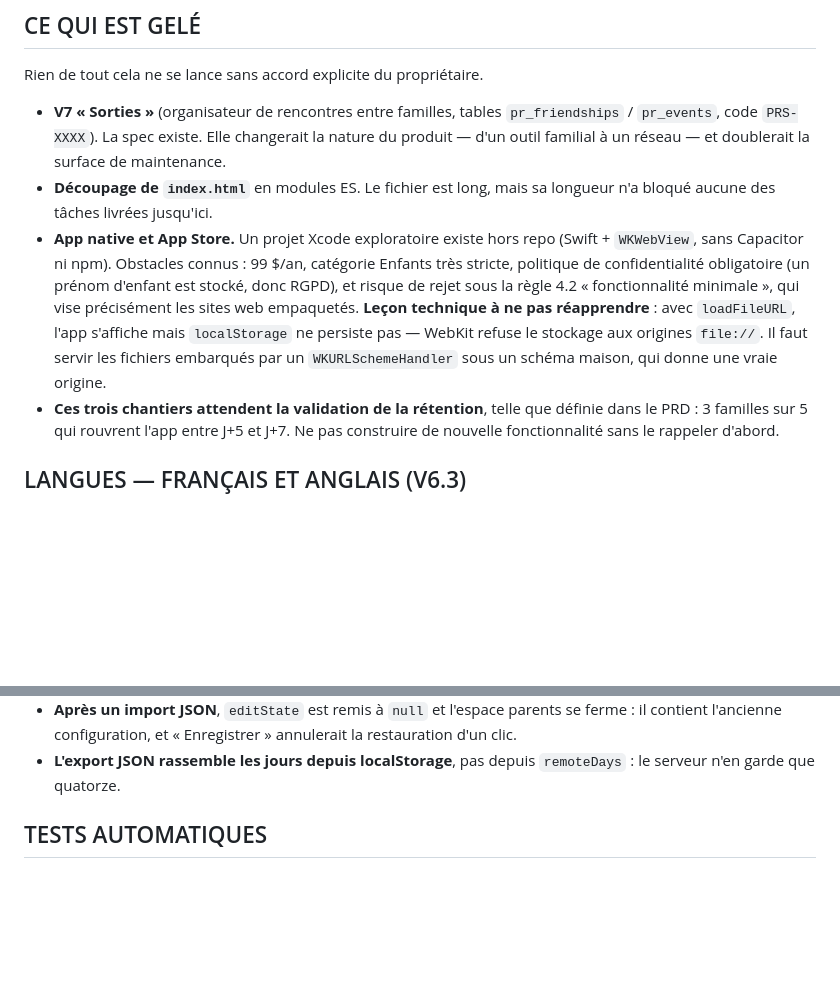
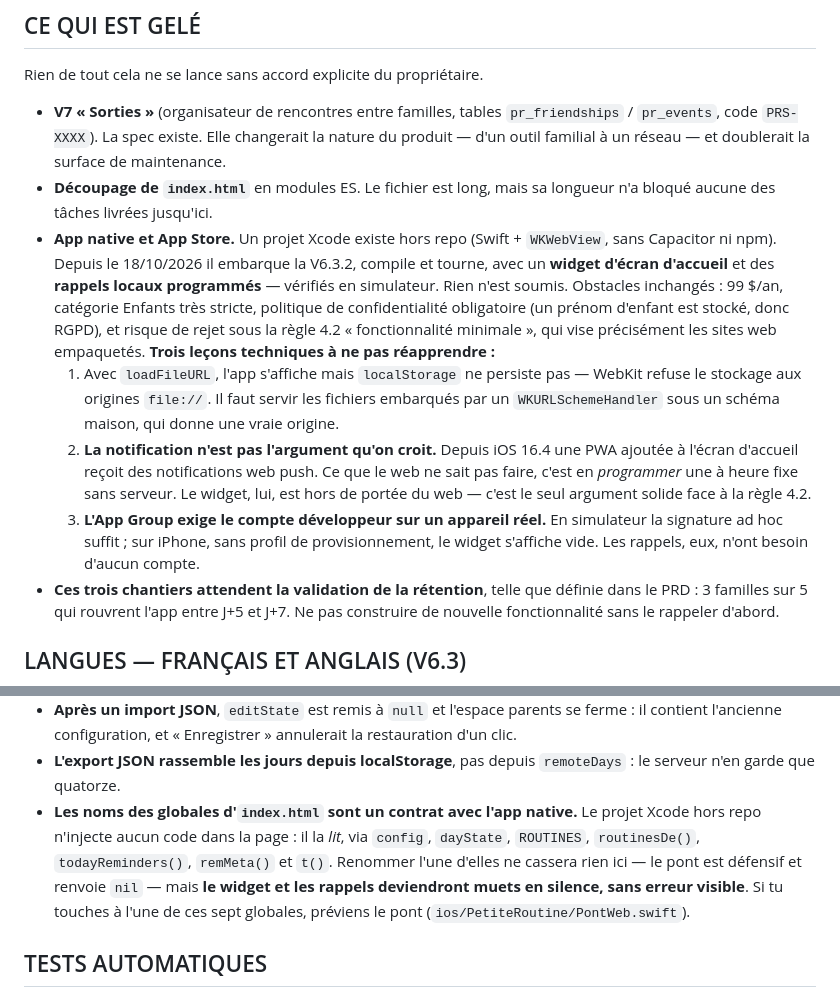
Before and after one commit to sxbconsulting/petite-routine, a Markdown page: CLAUDE.md, 2 parts joined by grey strips. Drawn GitHub-style; blank space fills up the shorter version.

Commit message:
CLAUDE.md : le natif n est plus exploratoire, et son contrat avec index.html
Le projet Xcode hors repo embarque desormais la V6.3.2, avec un widget
d ecran d accueil et des rappels locaux programmes, verifies en simulateur
le 18/10/2026. Rien n est soumis a l App Store.

Deux mises a jour :

- Chantier gele "App native" : etat reel, plus deux lecons techniques.
  La notification n est pas l argument qu on croit (depuis iOS 16.4 une PWA
  ajoutee a l ecran d accueil recoit du web push ; ce que le web ne sait pas
  faire, c est en programmer une sans serveur). Et l App Group exige le
  compte developpeur sur un appareil reel.

- Nouveau piege : les noms des globales d index.html sont un contrat avec
  l app native. Le pont Swift lit config, dayState, ROUTINES, routinesDe,
  todayReminders, remMeta et t sans rien injecter. En renommer une ne casse
  rien ici, mais rend le widget et les rappels muets en silence.

Tests : 57 / 57 au vert, lances sur le Mac avant ce commit.

Co-Authored-By: Claude Opus 5 <noreply@anthropic.com>

```diff
--- a/CLAUDE.md
+++ b/CLAUDE.md
@@ -142,16 +142,28 @@ Rien de tout cela ne se lance sans accord explicite du propriétaire.
   doublerait la surface de maintenance.
 - **Découpage de `index.html`** en modules ES. Le fichier est long, mais sa
   longueur n'a bloqué aucune des tâches livrées jusqu'ici.
-- **App native et App Store.** Un projet Xcode exploratoire existe hors repo
-  (Swift + `WKWebView`, sans Capacitor ni npm). Obstacles connus : 99 $/an,
-  catégorie Enfants très stricte, politique de confidentialité obligatoire
-  (un prénom d'enfant est stocké, donc RGPD), et risque de rejet sous la
-  règle 4.2 « fonctionnalité minimale », qui vise précisément les sites web
-  empaquetés.
-  **Leçon technique à ne pas réapprendre** : avec `loadFileURL`, l'app
-  s'affiche mais `localStorage` ne persiste pas — WebKit refuse le stockage
-  aux origines `file://`. Il faut servir les fichiers embarqués par un
-  `WKURLSchemeHandler` sous un schéma maison, qui donne une vraie origine.
+- **App native et App Store.** Un projet Xcode existe hors repo (Swift +
+  `WKWebView`, sans Capacitor ni npm). Depuis le 18/10/2026 il embarque la
+  V6.3.2, compile et tourne, avec un **widget d'écran d'accueil** et des
+  **rappels locaux programmés** — vérifiés en simulateur. Rien n'est soumis.
+  Obstacles inchangés : 99 $/an, catégorie Enfants très stricte, politique de
+  confidentialité obligatoire (un prénom d'enfant est stocké, donc RGPD), et
+  risque de rejet sous la règle 4.2 « fonctionnalité minimale », qui vise
+  précisément les sites web empaquetés.
+  **Trois leçons techniques à ne pas réapprendre :**
+  1. Avec `loadFileURL`, l'app s'affiche mais `localStorage` ne persiste pas —
+     WebKit refuse le stockage aux origines `file://`. Il faut servir les
+     fichiers embarqués par un `WKURLSchemeHandler` sous un schéma maison,
+     qui donne une vraie origine.
+  2. **La notification n'est pas l'argument qu'on croit.** Depuis iOS 16.4 une
+     PWA ajoutée à l'écran d'accueil reçoit des notifications web push. Ce que
+     le web ne sait pas faire, c'est en *programmer* une à heure fixe sans
+     serveur. Le widget, lui, est hors de portée du web — c'est le seul
+     argument solide face à la règle 4.2.
+  3. **L'App Group exige le compte développeur sur un appareil réel.** En
+     simulateur la signature ad hoc suffit ; sur iPhone, sans profil de
+     provisionnement, le widget s'affiche vide. Les rappels, eux, n'ont besoin
+     d'aucun compte.
 - **Ces trois chantiers attendent la validation de la rétention**, telle que
   définie dans le PRD : 3 familles sur 5 qui rouvrent l'app entre J+5 et J+7.
   Ne pas construire de nouvelle fonctionnalité sans le rappeler d'abord.
@@ -266,6 +278,13 @@ rien.
   annulerait la restauration d'un clic.
 - **L'export JSON rassemble les jours depuis localStorage**, pas depuis
   `remoteDays` : le serveur n'en garde que quatorze.
+- **Les noms des globales d'`index.html` sont un contrat avec l'app native.**
+  Le projet Xcode hors repo n'injecte aucun code dans la page : il la *lit*,
+  via `config`, `dayState`, `ROUTINES`, `routinesDe()`, `todayReminders()`,
+  `remMeta()` et `t()`. Renommer l'une d'elles ne cassera rien ici — le pont
+  est défensif et renvoie `nil` — mais **le widget et les rappels deviendront
+  muets en silence, sans erreur visible**. Si tu touches à l'une de ces sept
+  globales, préviens le pont (`ios/PetiteRoutine/PontWeb.swift`).
 
 ## TESTS AUTOMATIQUES
 
```
